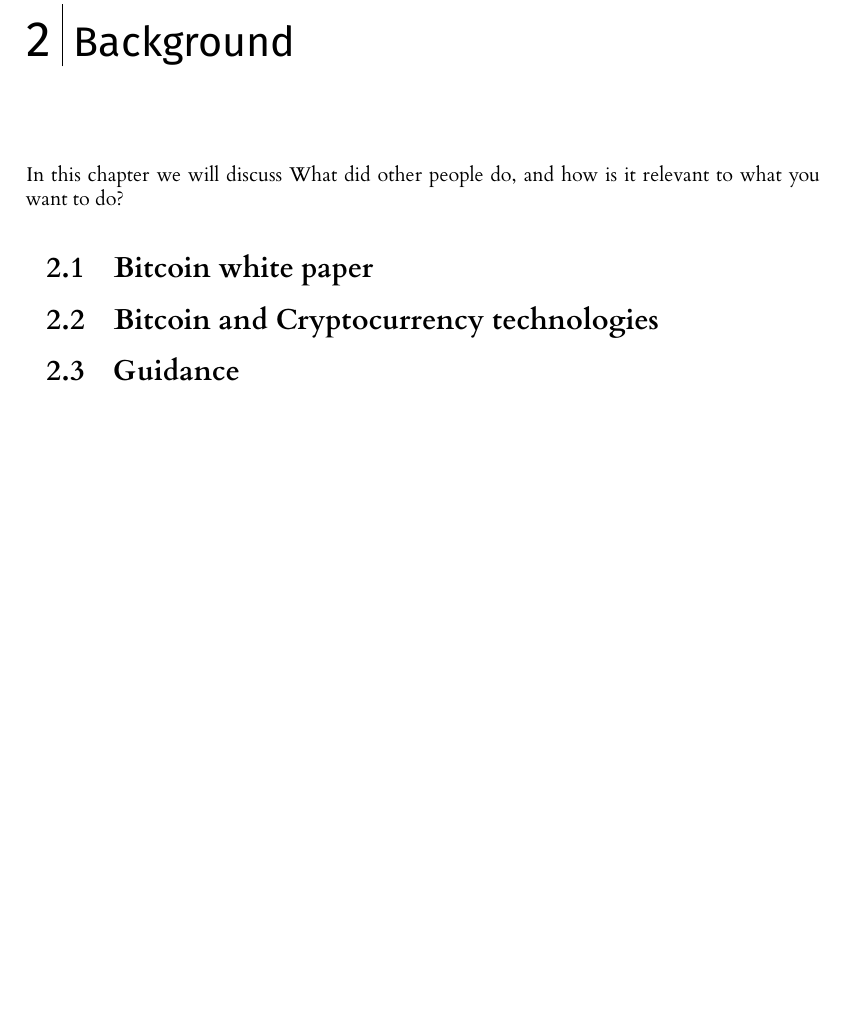
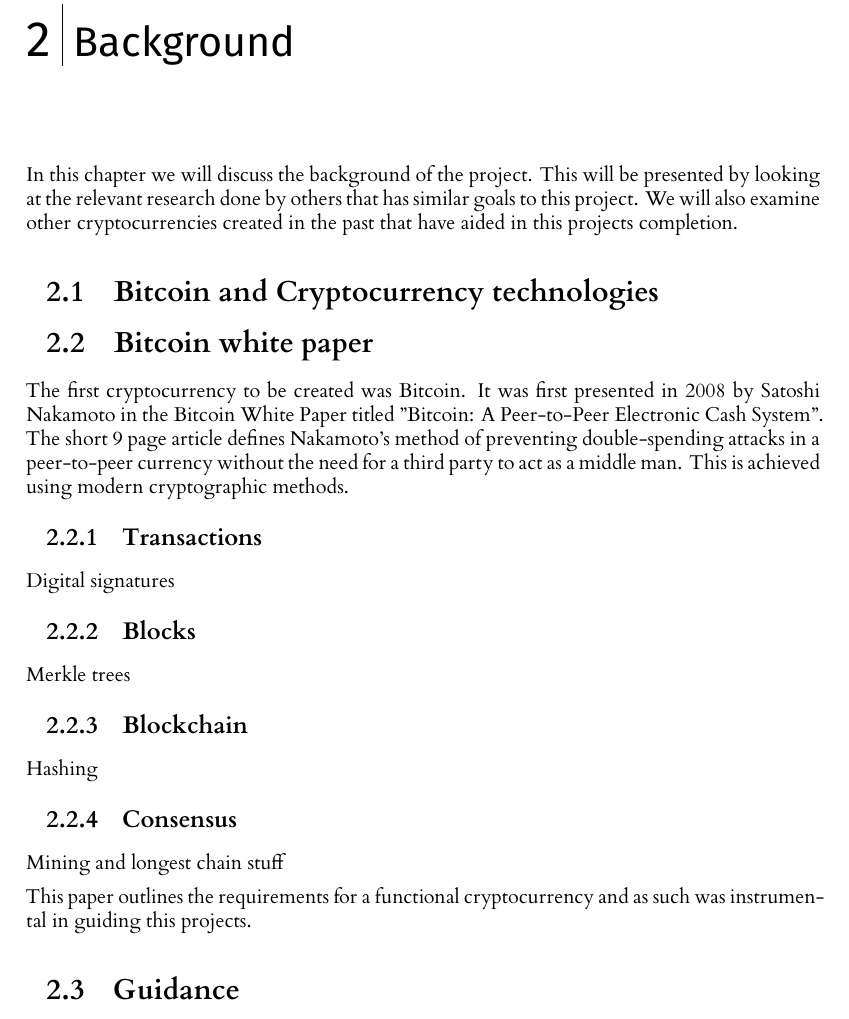
Before and after one commit to seanhorgan98/cryptocurrency, a LaTeX thesis (dissertation/l4proj.tex): part of page 7 of 19, cut so that both start at the same text, the shorter picture padded with empty space. Compiled offline with XeLaTeX.

Commit message:
Basic structure for background

```diff
--- a/dissertation/l4proj.tex
+++ b/dissertation/l4proj.tex
@@ -188,12 +188,35 @@
 
 %==================================================================================================================================
 \chapter{Background}
-In this chapter we will discuss
-What did other people do, and how is it relevant to what you want to do?
+In this chapter we will discuss the background of the project. This will be presented by looking at the relevant research done by
+others that has similar goals to this project. We will also examine other cryptocurrencies created in the past that have aided
+in this projects completion.
+
+\section{Bitcoin and Cryptocurrency technologies}
+
 
 \section{Bitcoin white paper}
+The first cryptocurrency to be created was Bitcoin. It was first presented in 2008 by Satoshi Nakamoto in the Bitcoin White Paper
+titled "Bitcoin: A Peer-to-Peer Electronic Cash System". The short 9 page article defines Nakamoto's method of preventing
+double-spending attacks in a peer-to-peer currency without the need for a third party to act as a middle man. This is
+achieved using modern cryptographic methods.
 
-\section{Bitcoin and Cryptocurrency technologies}
+\subsection{Transactions}
+Digital signatures
+
+\subsection{Blocks}
+Merkle trees
+
+\subsection{Blockchain}
+Hashing
+
+\subsection{Consensus}
+Mining and longest chain stuff
+
+
+This paper outlines the requirements for a functional cryptocurrency and as such was instrumental in guiding this projects.
+
+
 
 \section{Guidance}
 \begin{itemize}
```
